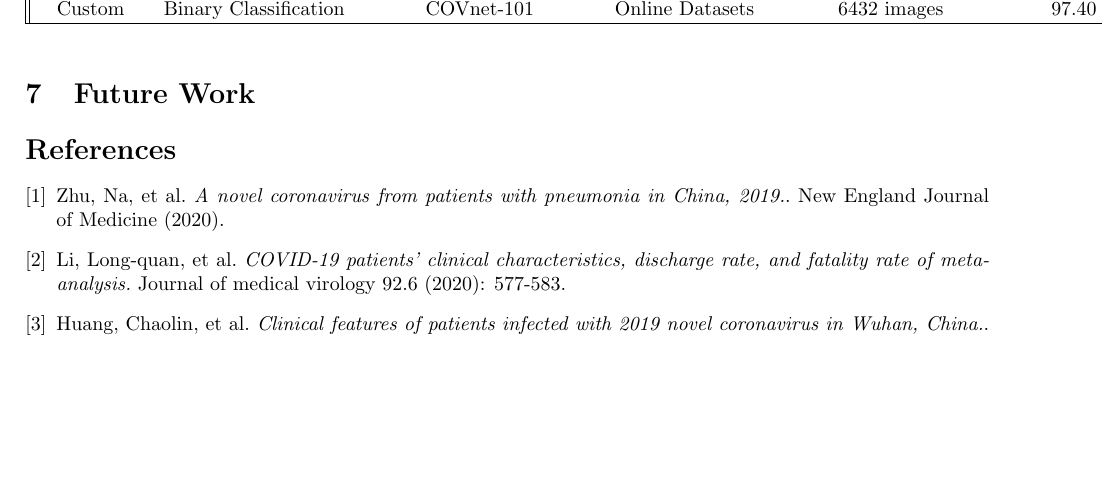
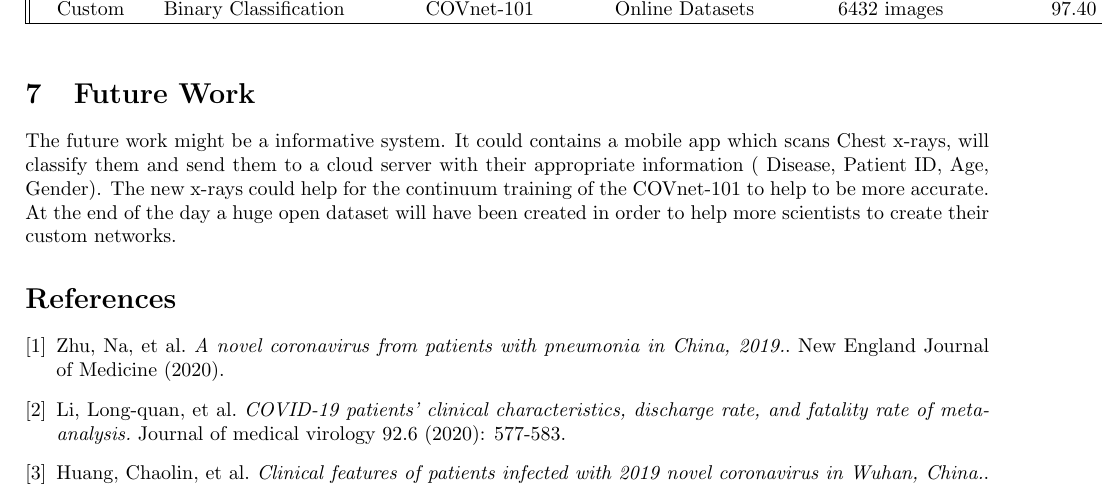
Before and after one commit to Stavrospanakakis/covid-19-diagnosis, a LaTeX paper (main.tex): part of page 8 of 9, cut so that both start at the same text, the shorter picture padded with empty space. Compiled offline with pdfLaTeX.

Commit message:
Add future work

```diff
--- a/main.tex
+++ b/main.tex
@@ -246,8 +246,8 @@ The accuracy was 97,4 percent
   \end{center}
 \end{table}
 
-
 \section{Future Work}
+The future work might be a informative system. It could contains a mobile app which scans Chest x-rays, will classify them and send them to a cloud server with their appropriate information ( Disease, Patient ID, Age, Gender). The new x-rays could help for the continuum training of the COVnet-101 to help to be more accurate. At the end of the day a huge open dataset will have been created in order to help more scientists to create their custom networks.
 
 \begin{thebibliography}{9}
 \bibitem{firstcases}
```
